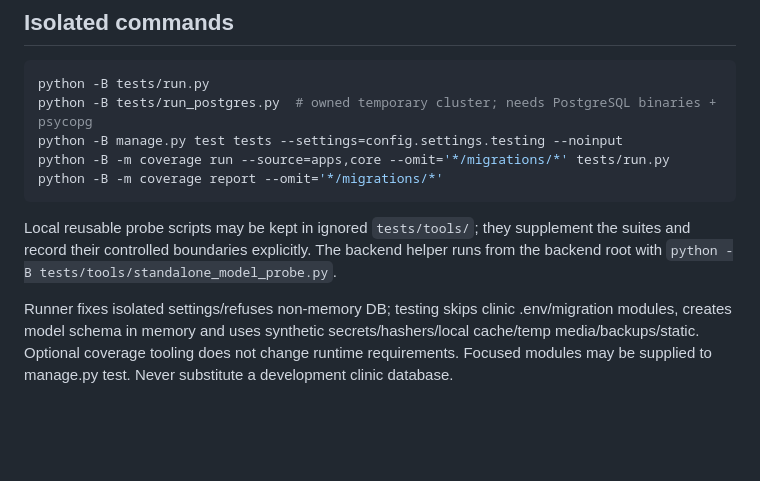
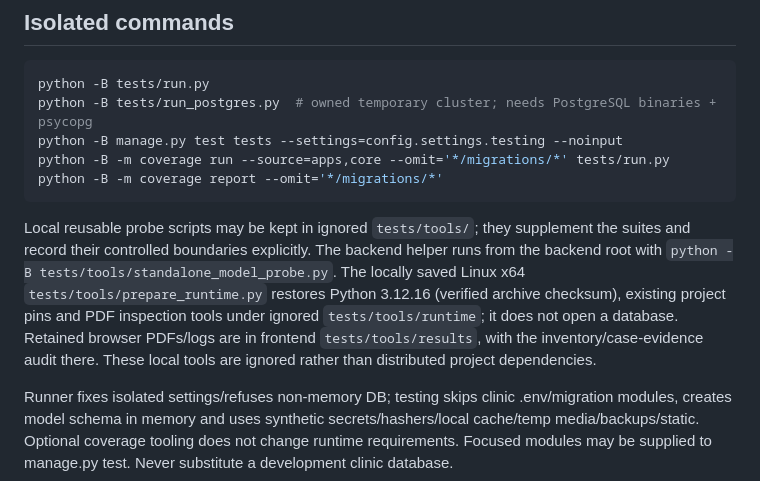
Before and after one commit to Hjjar-AI/Clinic-backend, a Markdown page: docs/verification.md, the part around the change. GitHub-like rendering; blank space fills up the shorter version.

````diff
--- a/docs/verification.md
+++ b/docs/verification.md
@@ -12,7 +12,7 @@ python -B -m coverage run --source=apps,core --omit='*/migrations/*' tests/run.p
 python -B -m coverage report --omit='*/migrations/*'
 ```
 
-Local reusable probe scripts may be kept in ignored `tests/tools/`; they supplement the suites and record their controlled boundaries explicitly. The backend helper runs from the backend root with `python -B tests/tools/standalone_model_probe.py`.
+Local reusable probe scripts may be kept in ignored `tests/tools/`; they supplement the suites and record their controlled boundaries explicitly. The backend helper runs from the backend root with `python -B tests/tools/standalone_model_probe.py`. The locally saved Linux x64 `tests/tools/prepare_runtime.py` restores Python 3.12.16 (verified archive checksum), existing project pins and PDF inspection tools under ignored `tests/tools/runtime`; it does not open a database. Retained browser PDFs/logs are in frontend `tests/tools/results`, with the inventory/case-evidence audit there. These local tools are ignored rather than distributed project dependencies.
 
 Runner fixes isolated settings/refuses non-memory DB; testing skips clinic .env/migration modules, creates model schema in memory and uses synthetic secrets/hashers/local cache/temp media/backups/static. Optional coverage tooling does not change runtime requirements. Focused modules may be supplied to manage.py test. Never substitute a development clinic database.
 
````
Also changed, not shown: docs/doneCurrent.md (+1 -0 lines), docs/workCurrent.md (+1 -2 lines).
